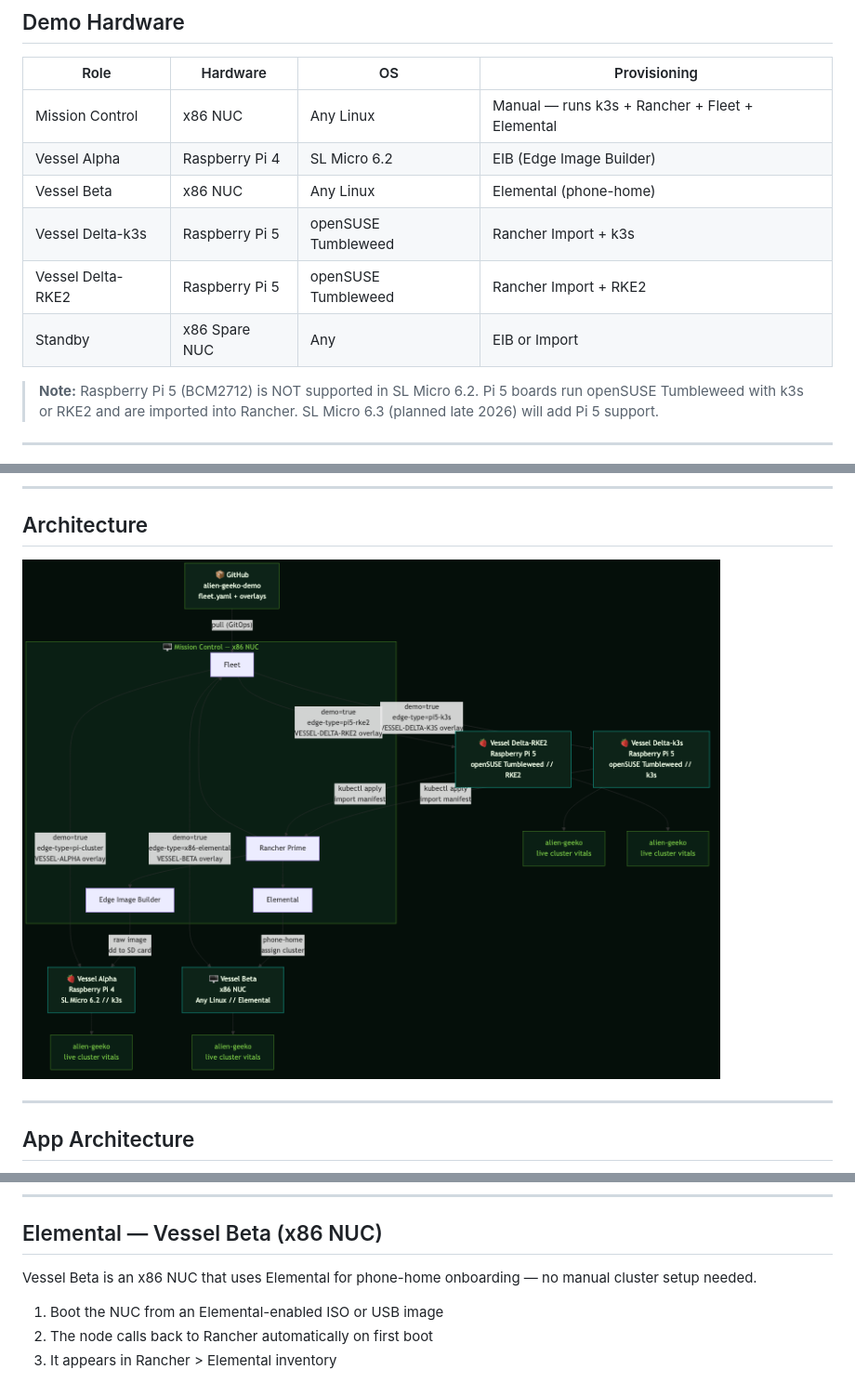
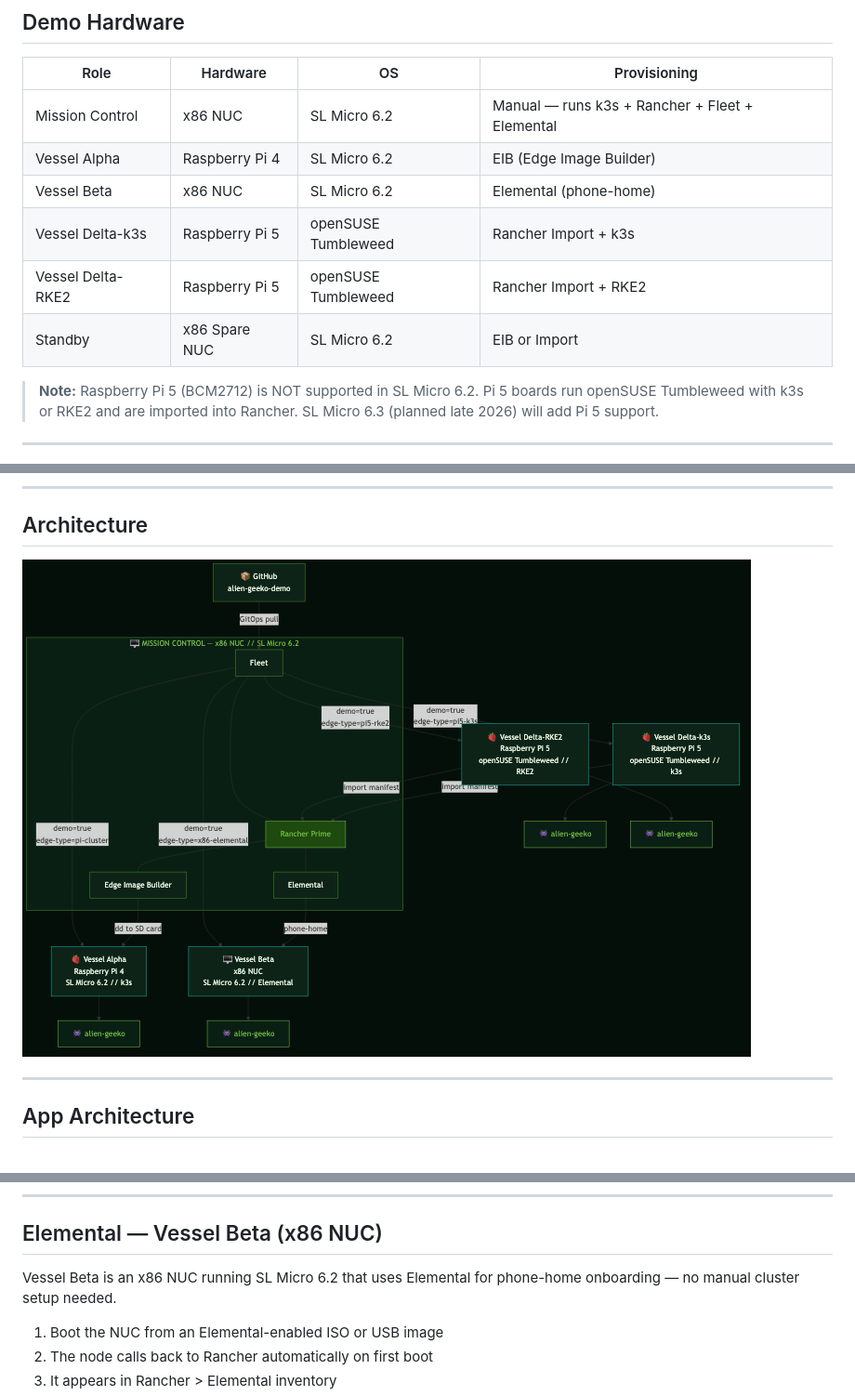
Before and after one commit to avaleror/alien-geeko-demo, a Markdown page: README.md, 3 parts joined by grey strips. Shown: that part at 93% size. GitHub-like rendering; pictures changed too: docs/architecture.png.

Commit message:
Update x86 NUCs to SL Micro 6.2, simplify architecture diagram

```diff
--- a/README.md
+++ b/README.md
@@ -26,12 +26,12 @@ No persistent storage. No external dependencies at runtime. Just a service accou
 
 | Role | Hardware | OS | Provisioning |
 |---|---|---|---|
-| Mission Control | x86 NUC | Any Linux | Manual — runs k3s + Rancher + Fleet + Elemental |
+| Mission Control | x86 NUC | SL Micro 6.2 | Manual — runs k3s + Rancher + Fleet + Elemental |
 | Vessel Alpha | Raspberry Pi 4 | SL Micro 6.2 | EIB (Edge Image Builder) |
-| Vessel Beta | x86 NUC | Any Linux | Elemental (phone-home) |
+| Vessel Beta | x86 NUC | SL Micro 6.2 | Elemental (phone-home) |
 | Vessel Delta-k3s | Raspberry Pi 5 | openSUSE Tumbleweed | Rancher Import + k3s |
 | Vessel Delta-RKE2 | Raspberry Pi 5 | openSUSE Tumbleweed | Rancher Import + RKE2 |
-| Standby | x86 Spare NUC | Any | EIB or Import |
+| Standby | x86 Spare NUC | SL Micro 6.2 | EIB or Import |
 
 > **Note:** Raspberry Pi 5 (BCM2712) is NOT supported in SL Micro 6.2. Pi 5 boards run openSUSE Tumbleweed with k3s or RKE2 and are imported into Rancher. SL Micro 6.3 (planned late 2026) will add Pi 5 support.
 
@@ -321,7 +321,7 @@ diskutil eject /dev/diskN
 
 ## Elemental — Vessel Beta (x86 NUC)
 
-Vessel Beta is an x86 NUC that uses Elemental for phone-home onboarding — no manual cluster setup needed.
+Vessel Beta is an x86 NUC running SL Micro 6.2 that uses Elemental for phone-home onboarding — no manual cluster setup needed.
 
 1. Boot the NUC from an Elemental-enabled ISO or USB image
 2. The node calls back to Rancher automatically on first boot
```
Also changed, not shown: 2 other files.
